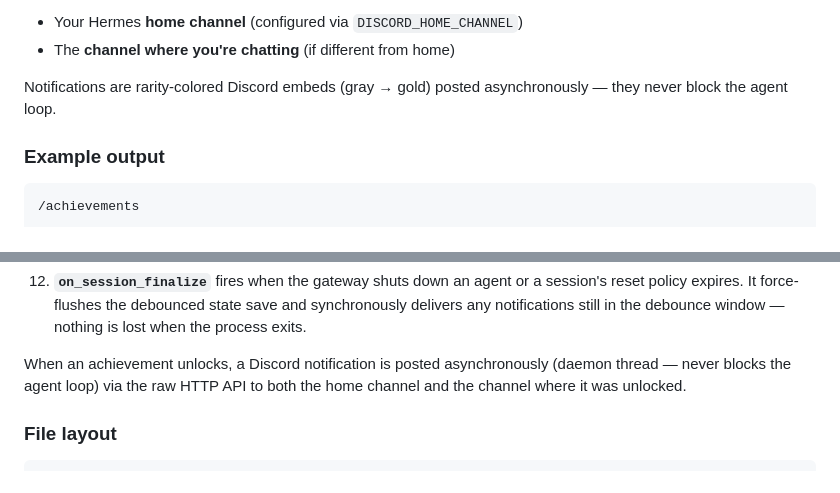
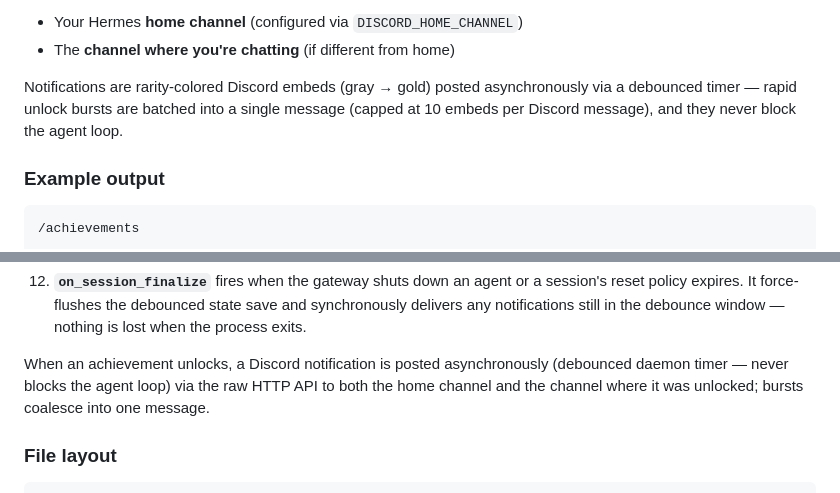
Before and after one commit to omiinaya/hermes-achievements-plugin, a Markdown page: README.md, 2 parts joined by grey strips. Rendered like a GitHub page.

Commit message:
docs: reflect debounced/batched notification delivery in README

```diff
--- a/README.md
+++ b/README.md
@@ -52,7 +52,7 @@ When an achievement unlocks, a notification is posted to:
 - Your Hermes **home channel** (configured via `DISCORD_HOME_CHANNEL`)
 - The **channel where you're chatting** (if different from home)
 
-Notifications are rarity-colored Discord embeds (gray → gold) posted asynchronously — they never block the agent loop.
+Notifications are rarity-colored Discord embeds (gray → gold) posted asynchronously via a debounced timer — rapid unlock bursts are batched into a single message (capped at 10 embeds per Discord message), and they never block the agent loop.
 
 ### Example output
 
@@ -275,7 +275,7 @@ Achievements are detected via twelve plugin hooks — no separate scanner or cro
 11. **`pre_gateway_dispatch`** fires once per incoming user-originated message, before auth. It is the ONLY hook that sees messages from *other* users (everything else fires for agent turns) — distinct senders drive Social Butterfly (3 users) and Party Host (10 users).
 12. **`on_session_finalize`** fires when the gateway shuts down an agent or a session's reset policy expires. It force-flushes the debounced state save and synchronously delivers any notifications still in the debounce window — nothing is lost when the process exits.
 
-When an achievement unlocks, a Discord notification is posted asynchronously (daemon thread — never blocks the agent loop) via the raw HTTP API to both the home channel and the channel where it was unlocked.
+When an achievement unlocks, a Discord notification is posted asynchronously (debounced daemon timer — never blocks the agent loop) via the raw HTTP API to both the home channel and the channel where it was unlocked; bursts coalesce into one message.
 
 ### File layout
 
```
